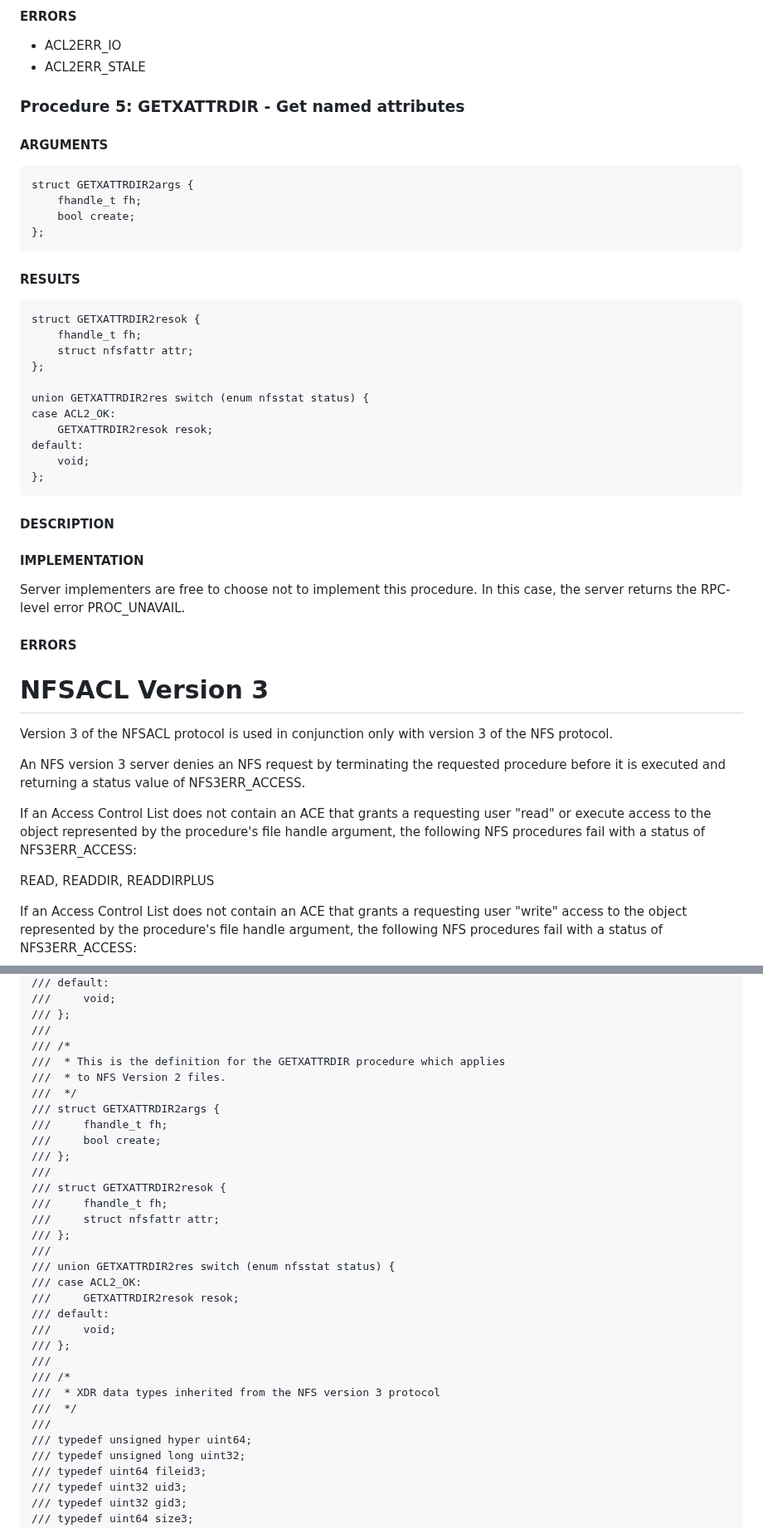
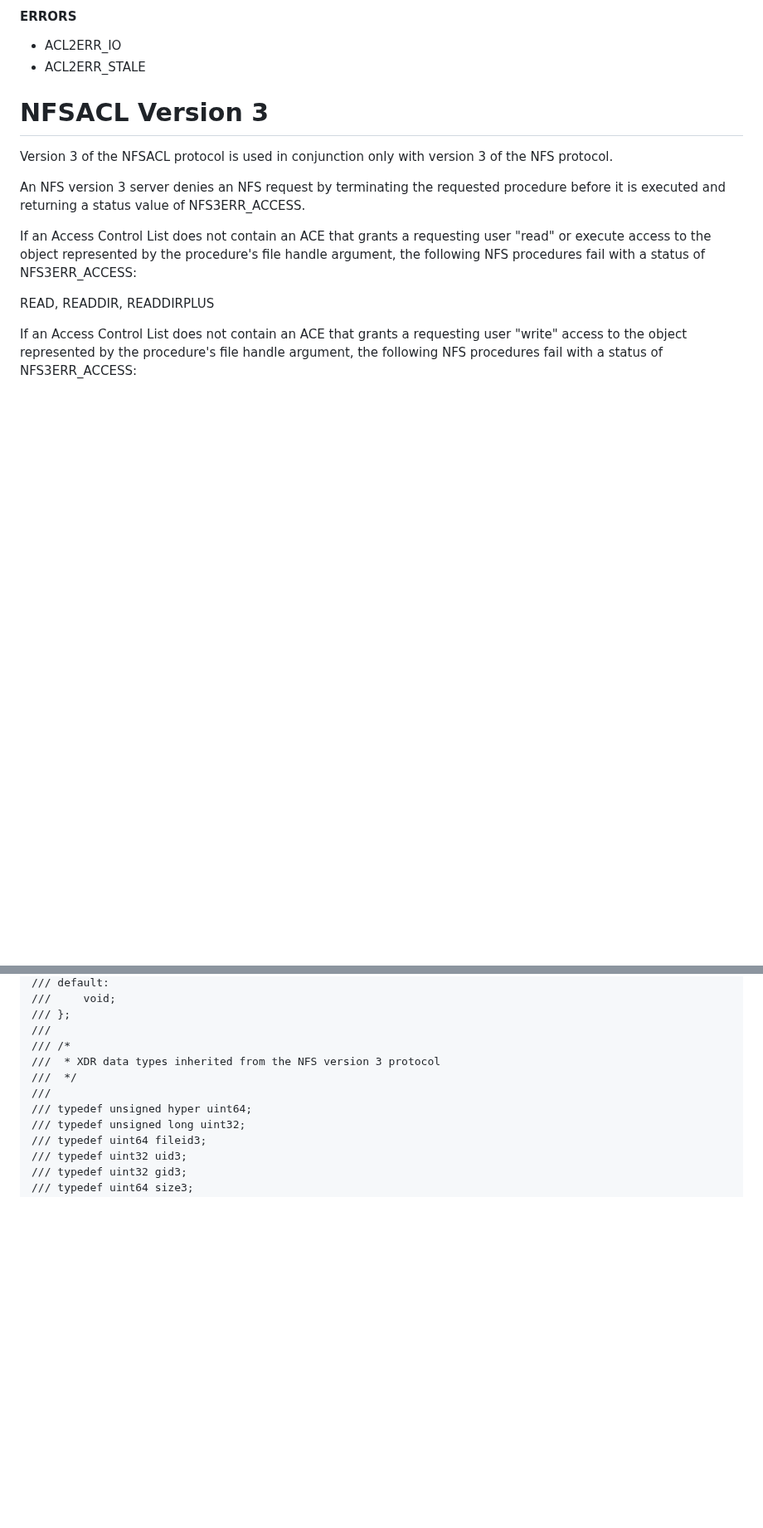
Before and after one commit to chucklever/i-d-nfs-acl, a Markdown page: draft-cel-nfsv4-nfsacl.md, 2 parts joined by grey strips. Shown at 83% size. Drawn GitHub-style; blank space fills up the shorter version.

```diff
--- a/draft-cel-nfsv4-nfsacl.md
+++ b/draft-cel-nfsv4-nfsacl.md
@@ -1085,42 +1085,6 @@ the client does not have this permission.
 - ACL2ERR_IO
 - ACL2ERR_STALE
 
-### Procedure 5: GETXATTRDIR - Get named attributes
-
-#### ARGUMENTS
-
-~~~ xdr
-struct GETXATTRDIR2args {
-    fhandle_t fh;
-    bool create;
-};
-~~~
-
-#### RESULTS
-
-~~~ xdr
-struct GETXATTRDIR2resok {
-    fhandle_t fh;
-    struct nfsfattr attr;
-};
-
-union GETXATTRDIR2res switch (enum nfsstat status) {
-case ACL2_OK:
-    GETXATTRDIR2resok resok;
-default:
-    void;
-};
-~~~
-
-#### DESCRIPTION
-
-#### IMPLEMENTATION
-
-Server implementers are free to choose not to implement this procedure.
-In this case, the server returns the RPC-level error PROC_UNAVAIL.
-
-#### ERRORS
-
 
 # NFSACL Version 3
 
@@ -1998,27 +1927,6 @@ text need be preserved.
 /// };
 ///
 /// /*
-///  * This is the definition for the GETXATTRDIR procedure which applies
-///  * to NFS Version 2 files.
-///  */
-/// struct GETXATTRDIR2args {
-///     fhandle_t fh;
-///     bool create;
-/// };
-///
-/// struct GETXATTRDIR2resok {
-///     fhandle_t fh;
-///     struct nfsfattr attr;
-/// };
-///
-/// union GETXATTRDIR2res switch (enum nfsstat status) {
-/// case ACL2_OK:
-///     GETXATTRDIR2resok resok;
-/// default:
-///     void;
-/// };
-///
-/// /*
 ///  * XDR data types inherited from the NFS version 3 protocol
 ///  */
 ///
```
Also changed, not shown: other parts of draft-cel-nfsv4-nfsacl.md (+18 -63 lines).
